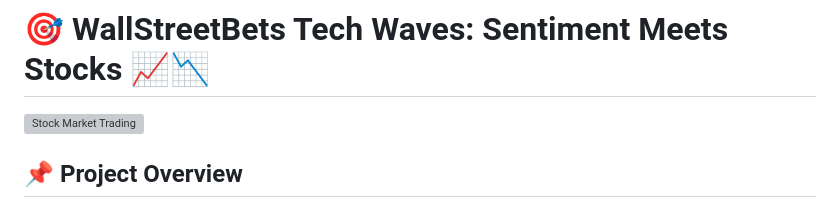
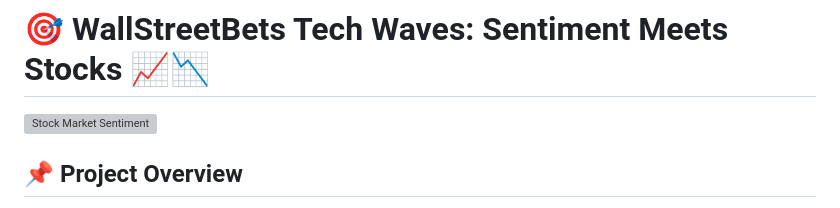
Before and after one commit to ishujaswani/Creating-Portfolio-using-Machine-learning, a Markdown page: README.md, the part around the change. Rendered like a GitHub page; grey boxes are pictures that could not be loaded.

```diff
--- a/README.md
+++ b/README.md
@@ -1,6 +1,6 @@
 # 🎯 **WallStreetBets Tech Waves: Sentiment Meets Stocks** 📈📉
 
-![Stock Market Trading](https://media.giphy.com/media/3o6Zt481isNVuQI1l6/giphy.gif)
+![Stock Market Sentiment](https://media.giphy.com/media/3o6Zt481isNVuQI1l6/giphy.gif)
 
 ## 📌 **Project Overview**
 This project **analyzes sentiment** from discussions in **r/WallStreetBets** 💬 to understand its **impact on stock prices** of **top tech companies**. Using **NLP, sentiment analysis, and time series forecasting**, we identify trends 📊 that could help traders **make better investment decisions**!
```
